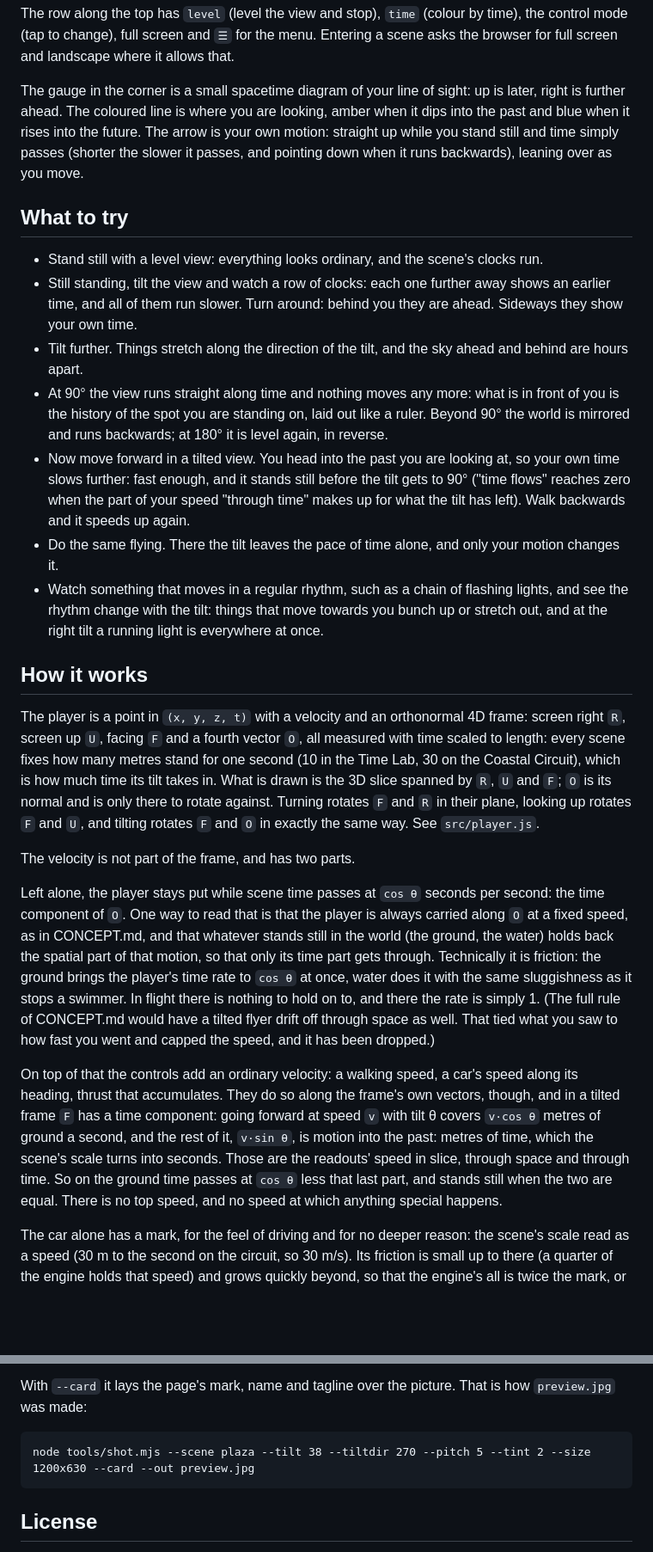
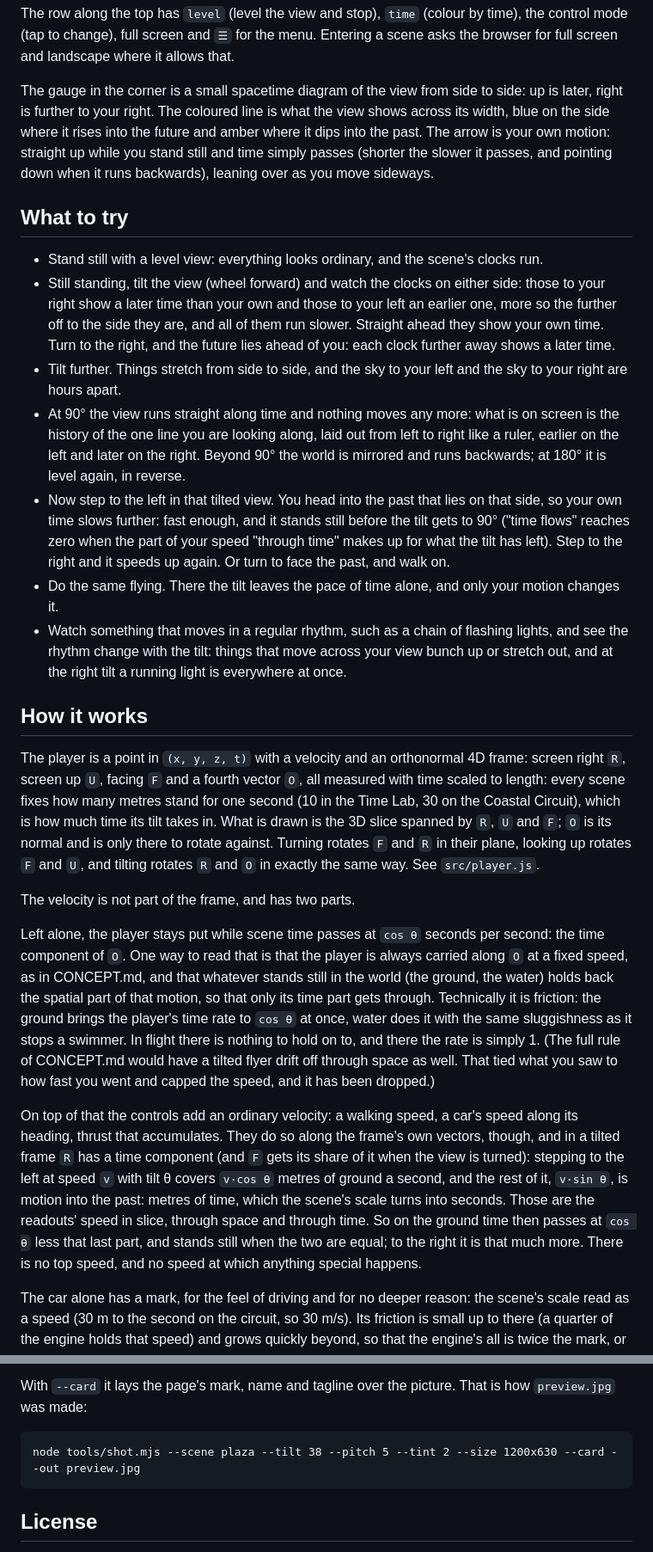
Before and after one commit to sipa/tilt4d, a Markdown page: README.md, 2 parts joined by grey strips. Shown at 86% size. Rendered like a GitHub page; blank space fills up the shorter version.

````diff
--- a/README.md
+++ b/README.md
@@ -240,37 +253,42 @@ The row along the top has `level` (level the view and stop), `time` (colour by
 time), the control mode (tap to change), full screen and `☰` for the menu. Entering a scene asks the
 browser for full screen and landscape where it allows that.
 
-The gauge in the corner is a small spacetime diagram of your line of sight:
-up is later, right is further ahead. The coloured line is where you are
-looking, amber when it dips into the past and blue when it rises into the
-future. The arrow is your own motion: straight up while you stand still and
-time simply passes (shorter the slower it passes, and pointing down when it
-runs backwards), leaning over as you move.
+The gauge in the corner is a small spacetime diagram of the view from side to
+side: up is later, right is further to your right. The coloured line is what
+the view shows across its width, blue on the side where it rises into the
+future and amber where it dips into the past. The arrow is your own motion:
+straight up while you stand still and time simply passes (shorter the slower
+it passes, and pointing down when it runs backwards), leaning over as you move
+sideways.
 
 ## What to try
 
 * Stand still with a level view: everything looks ordinary, and the scene's
   clocks run.
-* Still standing, tilt the view and watch a row of clocks: each one further
-  away shows an earlier time, and all of them run slower. Turn around: behind
-  you they are ahead. Sideways they show your own time.
-* Tilt further. Things stretch along the direction of the tilt, and the sky
-  ahead and behind are hours apart.
+* Still standing, tilt the view (wheel forward) and watch the clocks on either
+  side: those to your right show a later time than your own and those to your
+  left an earlier one, more so the further off to the side they are, and all
+  of them run slower. Straight ahead they show your own time. Turn to the
+  right, and the future lies ahead of you: each clock further away shows a
+  later time.
+* Tilt further. Things stretch from side to side, and the sky to your left and
+  the sky to your right are hours apart.
 * At 90° the view runs straight along time and nothing moves any more: what is
-  in front of you is the history of the spot you are standing on, laid out
-  like a ruler. Beyond 90° the world is mirrored and runs backwards; at 180°
-  it is level again, in reverse.
-* Now move forward in a tilted view. You head into the past you are looking
-  at, so your own time slows further: fast enough, and it stands still before
-  the tilt gets to 90° ("time flows" reaches zero when the part of your speed
-  "through time" makes up for what the tilt has left). Walk backwards and it
-  speeds up again.
+  on screen is the history of the one line you are looking along, laid out
+  from left to right like a ruler, earlier on the left and later on the right.
+  Beyond 90° the world is mirrored and runs backwards; at 180° it is level
+  again, in reverse.
+* Now step to the left in that tilted view. You head into the past that lies
+  on that side, so your own time slows further: fast enough, and it stands
+  still before the tilt gets to 90° ("time flows" reaches zero when the part
+  of your speed "through time" makes up for what the tilt has left). Step to
+  the right and it speeds up again. Or turn to face the past, and walk on.
 * Do the same flying. There the tilt leaves the pace of time alone, and only
   your motion changes it.
 * Watch something that moves in a regular rhythm, such as a chain of flashing
-  lights, and see the rhythm change with the tilt: things that move towards you
-  bunch up or stretch out, and at the right tilt a running light is everywhere
-  at once.
+  lights, and see the rhythm change with the tilt: things that move across your
+  view bunch up or stretch out, and at the right tilt a running light is
+  everywhere at once.
 
 ## How it works
 
@@ -281,7 +299,7 @@ stand for one second (10 in the Time Lab, 30 on the Coastal Circuit), which is
 how much time its tilt takes in. What is
 drawn is the 3D slice spanned by `R`, `U` and `F`; `O` is its normal and is
 only there to rotate against. Turning rotates `F` and `R` in their plane,
-looking up rotates `F` and `U`, and tilting rotates `F` and `O` in exactly the
+looking up rotates `F` and `U`, and tilting rotates `R` and `O` in exactly the
 same way. See `src/player.js`.
 
 The velocity is not part of the frame, and has two parts.
@@ -300,12 +318,14 @@ dropped.)
 
 On top of that the controls add an ordinary velocity: a walking speed, a car's
 speed along its heading, thrust that accumulates. They do so along the frame's
-own vectors, though, and in a tilted frame `F` has a time component: going
-forward at speed `v` with tilt θ covers `v·cos θ` metres of ground a second,
-and the rest of it, `v·sin θ`, is motion into the past: metres of time, which
+own vectors, though, and in a tilted frame `R` has a time component (and `F`
+gets its share of it when the view is turned): stepping to the left at speed
+`v` with tilt θ covers `v·cos θ` metres of ground a second, and the rest of
+it, `v·sin θ`, is motion into the past: metres of time, which
 the scene's scale turns into seconds. Those are the readouts' speed in slice,
-through space and through time. So on the ground time passes at `cos θ` less
-that last part, and stands still when the two are equal. There is no top
+through space and through time. So on the ground time then passes at `cos θ`
+less that last part, and stands still when the two are equal; to the right it
+is that much more. There is no top
 speed, and no speed at which anything special happens.
 
 The car alone has a mark, for the feel of driving and for no deeper reason:
@@ -442,7 +462,7 @@ With `--card` it lays the page's mark, name and tagline over the picture. That
 is how `preview.jpg` was made:
 
 ```
-node tools/shot.mjs --scene plaza --tilt 38 --tiltdir 270 --pitch 5 --tint 2 --size 1200x630 --card --out preview.jpg
+node tools/shot.mjs --scene plaza --tilt 38 --pitch 5 --tint 2 --size 1200x630 --card --out preview.jpg
 ```
 
 ## License
````
Also changed, not shown: other parts of README.md (+28 -15 lines), docs/SCENES.md (+37 -21 lines), preview.jpg, 11 other files.
